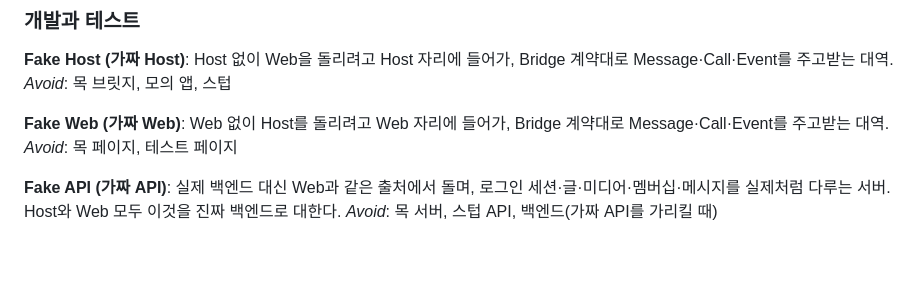
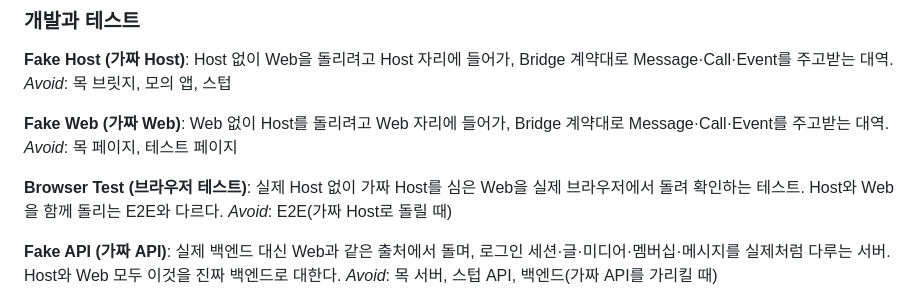
Before and after one commit to ilkyeong-gn/flutter-nextjs-bridge-demo, a Markdown page: GLOSSARY.md, the part around the change. GitHub-like rendering; blank space fills up the shorter version.

Commit message:
docs: 브라우저 테스트를 운영 빌드에서 돌리고 CSP 위반을 실패로 보는 ADR, GLOSSARY에 브라우저 테스트 추가
Co-Authored-By: Claude Opus 5.5 <noreply@anthropic.com>

```diff
--- a/GLOSSARY.md
+++ b/GLOSSARY.md
@@ -163,6 +163,10 @@ _Avoid_: 목 브릿지, 모의 앱, 스텁
 Web 없이 Host를 돌리려고 Web 자리에 들어가, Bridge 계약대로 Message·Call·Event를 주고받는 대역.
 _Avoid_: 목 페이지, 테스트 페이지
 
+**Browser Test (브라우저 테스트)**:
+실제 Host 없이 가짜 Host를 심은 Web을 실제 브라우저에서 돌려 확인하는 테스트. Host와 Web을 함께 돌리는 E2E와 다르다.
+_Avoid_: E2E(가짜 Host로 돌릴 때)
+
 **Fake API (가짜 API)**:
 실제 백엔드 대신 Web과 같은 출처에서 돌며, 로그인 세션·글·미디어·멤버십·메시지를 실제처럼 다루는 서버. Host와 Web 모두 이것을 진짜 백엔드로 대한다.
 _Avoid_: 목 서버, 스텁 API, 백엔드(가짜 API를 가리킬 때)
```
Also changed, not shown: docs/adr/0021-browser-tests-on-production-build.md (added, +20 -0 lines).
